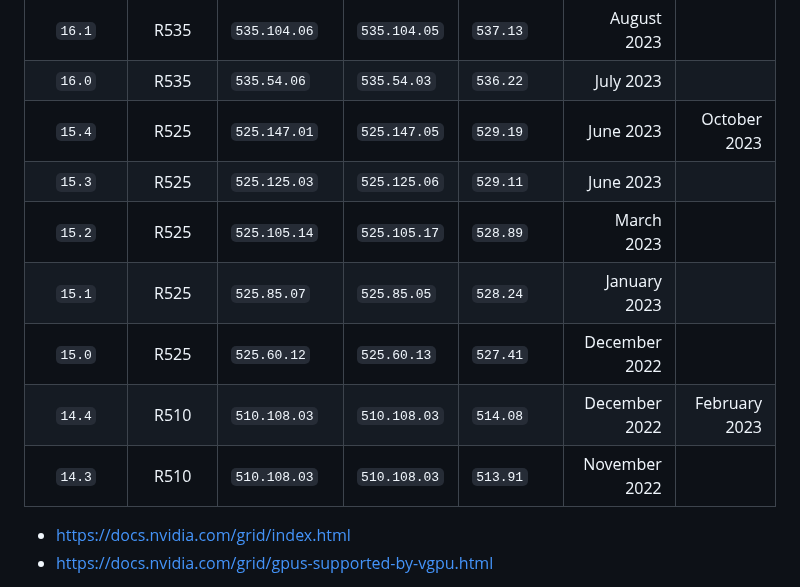
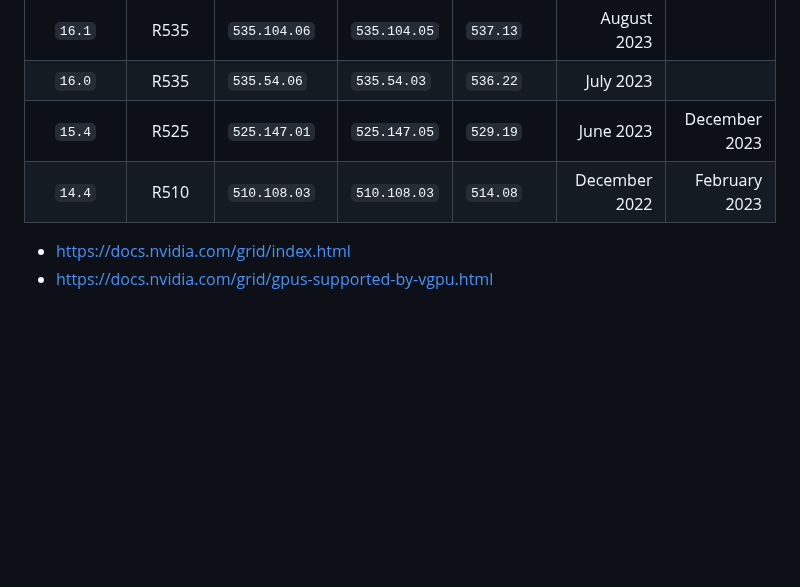
Before and after one commit to GreenDamTan/fastapi-dls_mirror, a Markdown page: README.md, the part around the change. Drawn GitHub-style; blank space fills up the shorter version.

Commit message:
updated support matrix (removed EOL)

```diff
--- a/README.md
+++ b/README.md
@@ -741,13 +741,8 @@ Successfully tested with this package versions.
 |    `16.2`     |     R535      | `535.129.03`       | `535.129.03` | `537.70`       |  October 2023 |               |
 |    `16.1`     |     R535      | `535.104.06`       | `535.104.05` | `537.13`       |   August 2023 |               |
 |    `16.0`     |     R535      | `535.54.06`        | `535.54.03`  | `536.22`       |     July 2023 |               |
-|    `15.4`     |     R525      | `525.147.01`       | `525.147.05` | `529.19`       |     June 2023 |  October 2023 |
-|    `15.3`     |     R525      | `525.125.03`       | `525.125.06` | `529.11`       |     June 2023 |               |
-|    `15.2`     |     R525      | `525.105.14`       | `525.105.17` | `528.89`       |    March 2023 |               |
-|    `15.1`     |     R525      | `525.85.07`        | `525.85.05`  | `528.24`       |  January 2023 |               |
-|    `15.0`     |     R525      | `525.60.12`        | `525.60.13`  | `527.41`       | December 2022 |               |
+|    `15.4`     |     R525      | `525.147.01`       | `525.147.05` | `529.19`       |     June 2023 | December 2023 |
 |    `14.4`     |     R510      | `510.108.03`       | `510.108.03` | `514.08`       | December 2022 | February 2023 |
-|    `14.3`     |     R510      | `510.108.03`       | `510.108.03` | `513.91`       | November 2022 |               |
 
 - https://docs.nvidia.com/grid/index.html
 - https://docs.nvidia.com/grid/gpus-supported-by-vgpu.html
```
